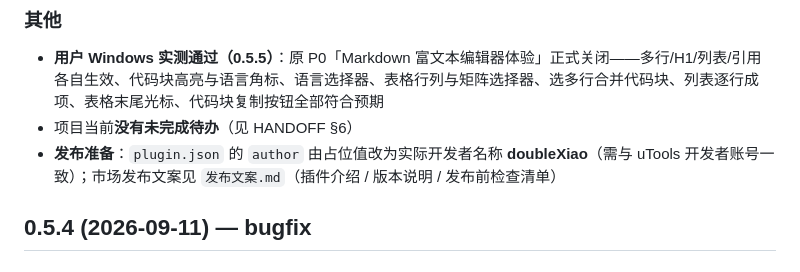
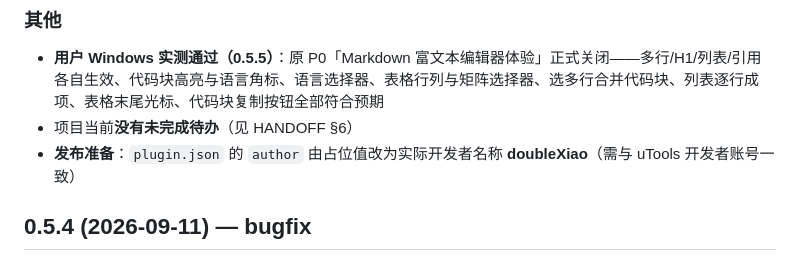
Before and after one commit to jiaruihuang/flash-stash-utools, a Markdown page: CHANGELOG.md, the part around the change. Rendered like a GitHub page.

Commit message:
docs: 移除「发布文案.md」的过时引用（临时考虑，无需保留）

```diff
--- a/CHANGELOG.md
+++ b/CHANGELOG.md
@@ -11,7 +11,7 @@
 ### 其他
 - **用户 Windows 实测通过（0.5.5）**：原 P0「Markdown 富文本编辑器体验」正式关闭——多行/H1/列表/引用各自生效、代码块高亮与语言角标、语言选择器、表格行列与矩阵选择器、选多行合并代码块、列表逐行成项、表格末尾光标、代码块复制按钮全部符合预期
 - 项目当前**没有未完成待办**（见 HANDOFF §6）
-- **发布准备**：`plugin.json` 的 `author` 由占位值改为实际开发者名称 **doubleXiao**（需与 uTools 开发者账号一致）；市场发布文案见 `发布文案.md`（插件介绍 / 版本说明 / 发布前检查清单）
+- **发布准备**：`plugin.json` 的 `author` 由占位值改为实际开发者名称 **doubleXiao**（需与 uTools 开发者账号一致）
 
 ## 0.5.4 (2026-09-11) — bugfix
 
```
Also changed, not shown: HANDOFF.md (+1 -1 lines).
